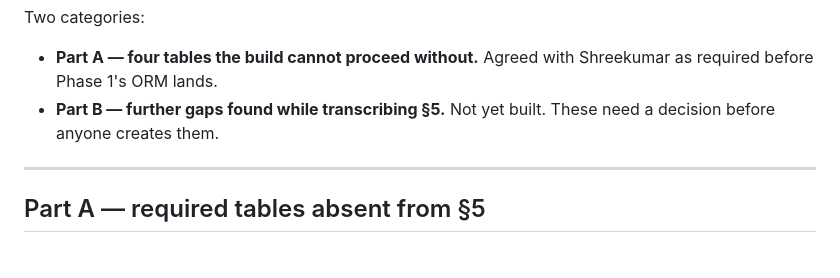
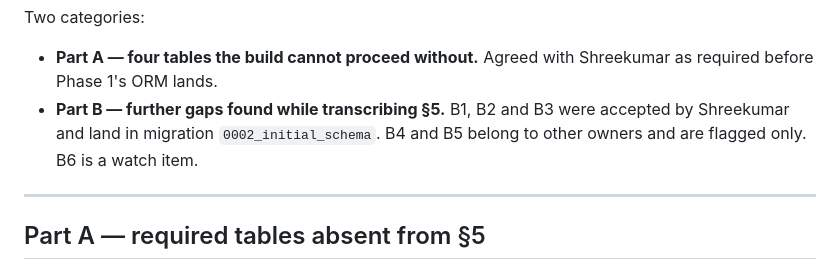
Before and after one commit to Spyro007-06/SIH26131-Bhoomi, a Markdown page: docs/DATA_MODEL_ADDENDUM.md, the part around one of its changes. Drawn GitHub-style.

```diff
--- a/docs/DATA_MODEL_ADDENDUM.md
+++ b/docs/DATA_MODEL_ADDENDUM.md
@@ -13,8 +13,9 @@ Two categories:
 
 - **Part A — four tables the build cannot proceed without.** Agreed with
   Shreekumar as required before Phase 1's ORM lands.
-- **Part B — further gaps found while transcribing §5.** Not yet built. These
-  need a decision before anyone creates them.
+- **Part B — further gaps found while transcribing §5.** B1, B2 and B3 were
+  accepted by Shreekumar and land in migration `0002_initial_schema`. B4 and B5
+  belong to other owners and are flagged only. B6 is a watch item.
 
 ---
 
```
Also changed, not shown: other parts of docs/DATA_MODEL_ADDENDUM.md (+14 -10 lines).
